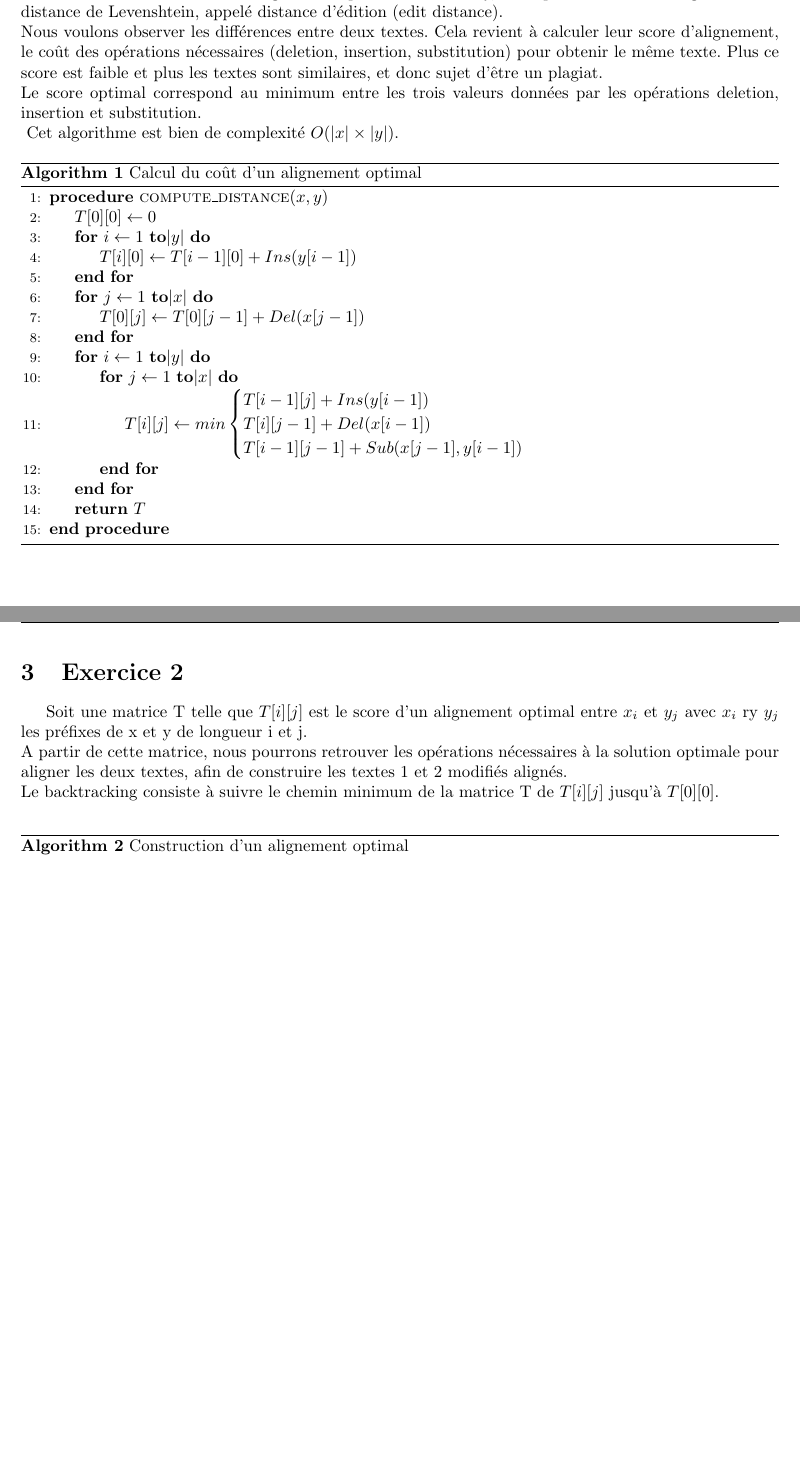
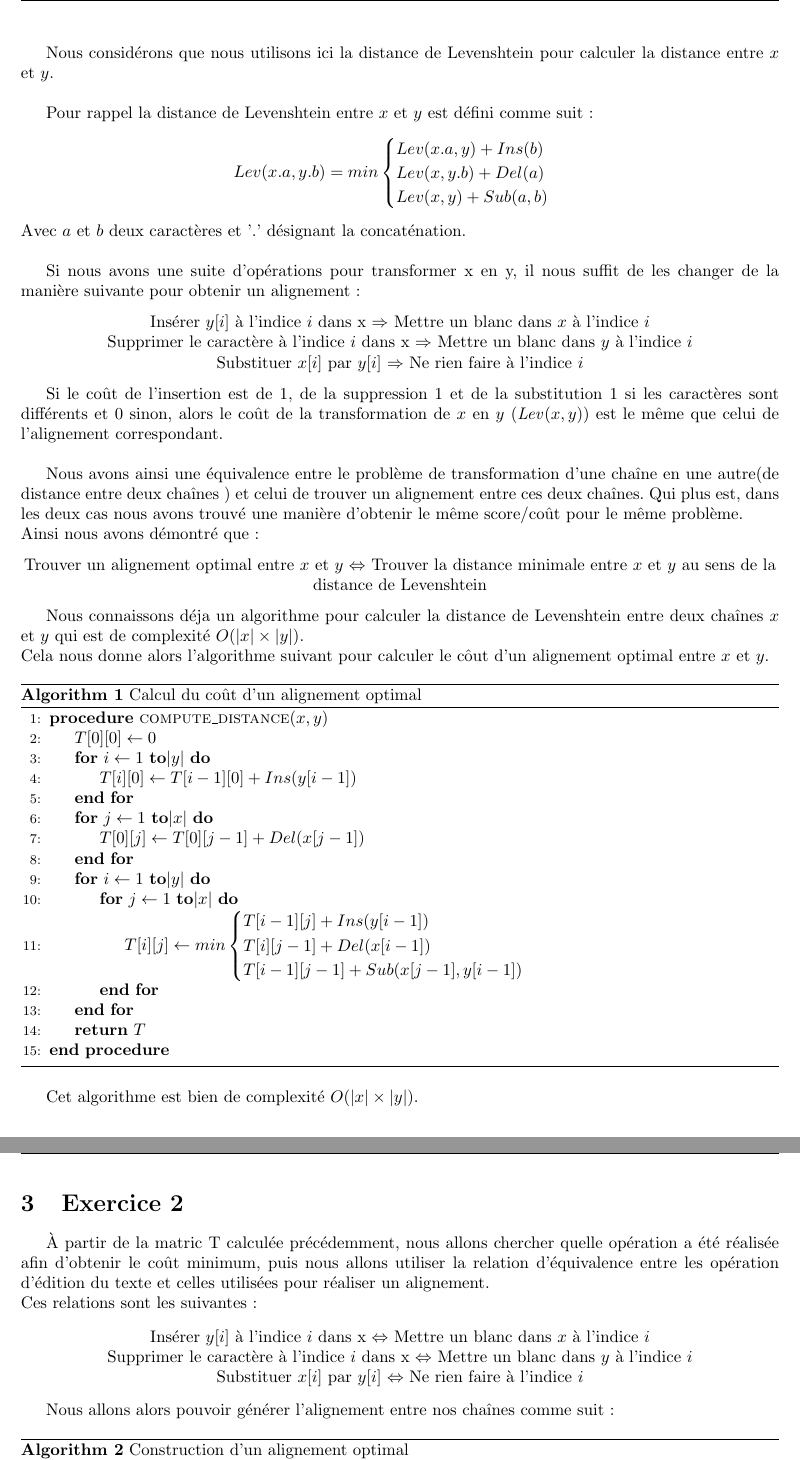
Before and after one commit to annielim/alignement-texte, a LaTeX document (rapport/rapport.tex): two parts of pages 2 and 3 of 7 before the commit and two parts of pages 3 and 4 of 8 after it, joined at a grey line, cut at the place of the change, the shorter picture padded with empty space. Compiled offline with pdfLaTeX.

Commit message:
Exo 1 et 2

```diff
--- a/rapport/rapport.tex
+++ b/rapport/rapport.tex
@@ -90,6 +90,3 @@ prouver le bon fonctionnement d'une autre manière.
 %==============================================================================
 \section{Exercice 1}
 
-Pour calculer le score d'un alignement optimal entre x et y, nous pouvons utiliser l'algorithme de distance de Levenshtein, appelé distance d'édition (edit distance).\\
-Nous voulons observer les différences entre deux textes. Cela revient à calculer leur score d'alignement, le coût des opérations nécessaires (deletion, insertion, substitution) pour obtenir le même texte. Plus ce score est faible et plus les textes sont similaires, et donc sujet d'être un plagiat.\\
-Le score optimal correspond au minimum entre les trois valeurs données par les opérations deletion, insertion et substitution. \\
@@ -96,3 +137,46 @@ Le score optimal correspond au minimum entre les trois valeurs données par les
+Nous considérons que nous utilisons ici la distance de Levenshtein pour
+calculer la distance entre $x$ et $y$.\\
+
+Pour rappel la distance de Levenshtein entre $x$ et $y$ est défini comme suit:
+\begin{equation*}
+	Lev(x.a,y.b)= min
+		\begin{cases}
+			Lev(x.a,y) + Ins(b)\\
+			Lev(x,y.b) + Del(a)\\
+			Lev(x,y) + Sub(a,b)
+		\end{cases}
+\end{equation*}
+Avec $a$ et $b$ deux caractères et '.' désignant la concaténation.\\
+
+Si nous avons une suite d'opérations pour transformer x en y, il nous suffit de
+les changer de la manière suivante pour obtenir un alignement:
+\begin{center}
+	Insérer $y[i]$ à l'indice $i$ dans x  $\Rightarrow$ Mettre un blanc dans $x$ à l'indice $i$ \\
+	Supprimer le caractère à l'indice $i$ dans x $\Rightarrow$ Mettre un blanc dans $y$ à l'indice $i$\\
+	Substituer $x[i]$ par $y[i]$ $\Rightarrow$ Ne rien faire à l'indice $i$
+\end{center}
+
+Si le coût de l'insertion est de 1, de la suppression 1 et de la substitution 1 si
+les caractères sont différents et 0 sinon, alors le coût de la transformation
+de $x$ en $y$ (\textit{Lev}$(x,y)$) est le même que celui de l'alignement correspondant.\\
+
+Nous avons ainsi une équivalence entre le problème de transformation d'une
+chaîne en une autre(de distance entre deux chaînes ) et celui de trouver un
+alignement entre ces deux chaînes.
+Qui plus est, dans les deux cas nous avons trouvé une manière d'obtenir le même
+score/coût pour le même problème.\\
+Ainsi nous avons démontré que:
+\begin{center}
+	Trouver un alignement optimal entre $x$ et $y$ $\Leftrightarrow$ Trouver
+	la distance minimale entre $x$ et $y$ au sens de la distance de Levenshtein
+\end{center}
+
+Nous connaissons déja un algorithme pour calculer la distance de Levenshtein
+entre deux chaînes $x$ et $y$ qui est de complexité $O( \lvert x \rvert \times
+\lvert y \rvert )$.\\
+Cela nous donne alors l'algorithme suivant pour calculer le côut d'un
+alignement optimal entre $x$ et $y$.
+
 \begin{algorithm}
 \caption{Calcul du coût d'un alignement optimal}\label{algo:cout}
 \begin{algorithmic}[1]
@@ -123,11 +207,19 @@ Cet algorithme est bien de complexité $O(\lvert x\rvert \times \lvert y\rvert)$
 %==============================================================================
 \section{Exercice 2}
 
-Soit une matrice T telle que $T[i][j]$ est le score d'un alignement optimal entre $x_{i}$ et $y_{j}$ avec $x_{i}$ ry $y_{j}$ les préfixes de x et y de longueur i et j.\\
-A partir de cette matrice, nous pourrons retrouver les opérations nécessaires à la solution optimale pour aligner les deux textes, afin de construire les textes 1 et 2 modifiés alignés.\\
-Le backtracking consiste à suivre le chemin minimum de la matrice T de
-$T[i][j]$ jusqu'à $T[0][0]$.\\
 
+À partir de la matric T calculée précédemment, nous allons chercher quelle
+opération a été réalisée afin d'obtenir le coût minimum, puis nous allons
+utiliser la relation d'équivalence entre les opération d'édition du texte et
+celles utilisées pour réaliser un alignement.\\
+Ces relations sont les suivantes:
+\begin{center}
+	Insérer $y[i]$ à l'indice $i$ dans x  $\Leftrightarrow$ Mettre un blanc dans $x$ à l'indice $i$ \\
+	Supprimer le caractère à l'indice $i$ dans x $\Leftrightarrow$ Mettre un blanc dans $y$ à l'indice $i$\\
+	Substituer $x[i]$ par $y[i]$ $\Leftrightarrow$ Ne rien faire à l'indice $i$
+\end{center}
+
+Nous allons alors pouvoir générer l'alignement entre nos chaînes comme suit:
 \begin{algorithm}
 \caption{Construction d'un alignement optimal}\label{algo:alignement}
 \begin{algorithmic}[1]
```
Also changed, not shown: rapport/rapport.pdf, rapport/rapport.tex (56 more changed lines).
